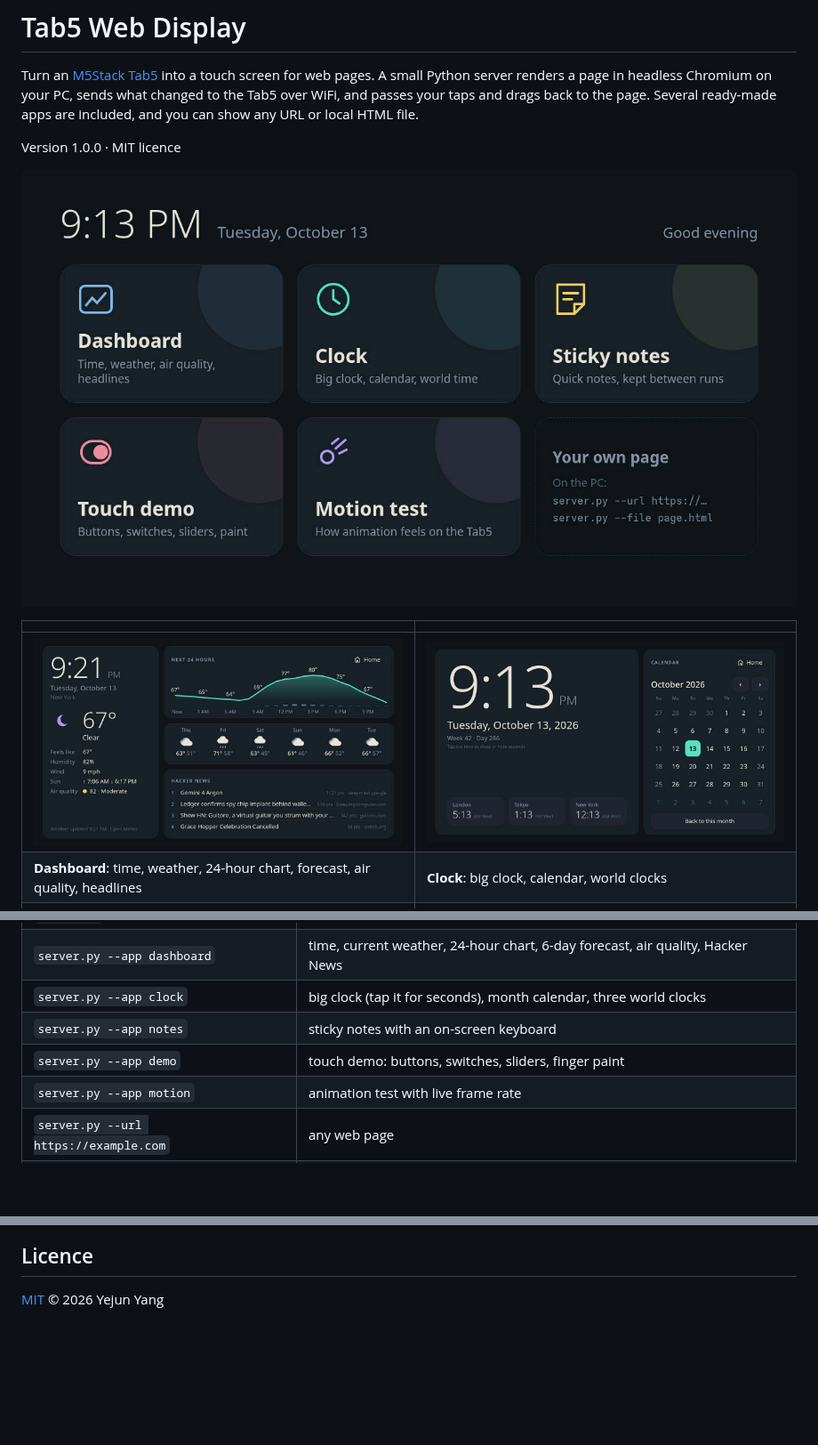
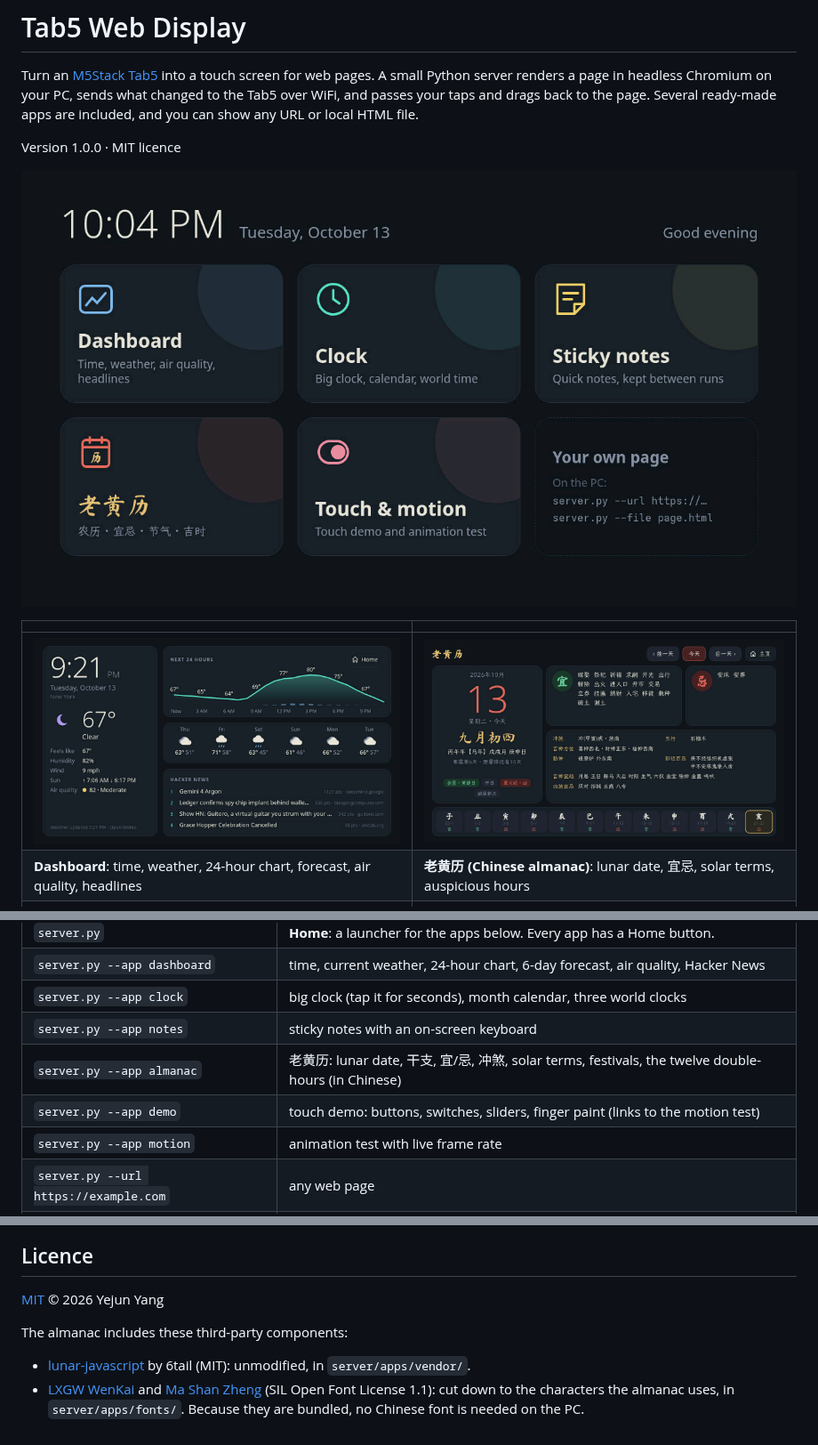
Before and after one commit to yejun/tab5-web-display, a Markdown page: README.md, 3 parts joined by grey strips. Shown at 89% size. GitHub-like rendering; pictures changed too: docs/almanac.png (added), docs/clock.png (deleted), docs/home.png; blank space fills up the shorter version.

```diff
--- a/README.md
+++ b/README.md
@@ -10,8 +10,8 @@ Version 1.0.0 · MIT licence
 
 | | |
 |---|---|
-| ![Dashboard](docs/dashboard.png) | ![Clock](docs/clock.png) |
-| **Dashboard**: time, weather, 24-hour chart, forecast, air quality, headlines | **Clock**: big clock, calendar, world clocks |
+| ![Dashboard](docs/dashboard.png) | ![Chinese almanac](docs/almanac.png) |
+| **Dashboard**: time, weather, 24-hour chart, forecast, air quality, headlines | **老黄历 (Chinese almanac)**: lunar date, 宜忌, solar terms, auspicious hours |
 | ![Sticky notes](docs/notes.png) | ![Editing a note](docs/notes_edit.png) |
 | **Sticky notes**, kept between runs | ...with their own on-screen keyboard |
 
@@ -85,7 +85,8 @@ python3 -m venv .venv
 | `server.py --app dashboard` | time, current weather, 24-hour chart, 6-day forecast, air quality, Hacker News |
 | `server.py --app clock` | big clock (tap it for seconds), month calendar, three world clocks |
 | `server.py --app notes` | sticky notes with an on-screen keyboard |
-| `server.py --app demo` | touch demo: buttons, switches, sliders, finger paint |
+| `server.py --app almanac` | 老黄历: lunar date, 干支, 宜/忌, 冲煞, solar terms, festivals, the twelve double-hours (in Chinese) |
+| `server.py --app demo` | touch demo: buttons, switches, sliders, finger paint (links to the motion test) |
 | `server.py --app motion` | animation test with live frame rate |
 | `server.py --url https://example.com` | any web page |
 | `server.py --file my_page.html` | a local page, reloaded whenever it (or a file next to it) changes |
@@ -211,3 +212,9 @@ USB serial at 115200 baud:
 ## Licence
 
 [MIT](LICENSE) © 2026 Yejun Yang
+
+The almanac includes these third-party components:
+- [lunar-javascript](https://github.com/6tail/lunar-javascript) by 6tail (MIT): unmodified, in `server/apps/vendor/`.
+- [LXGW WenKai](https://github.com/lxgw/LxgwWenKai) and [Ma Shan Zheng](https://github.com/google/fonts/tree/main/ofl/mashanzheng)
+  (SIL Open Font License 1.1): cut down to the characters the almanac uses, in `server/apps/fonts/`. Because they
+  are bundled, no Chinese font is needed on the PC.
```
Also changed, not shown: other parts of README.md (+1 -1 lines), CHANGELOG.md (+9 -0 lines), 15 other files.
